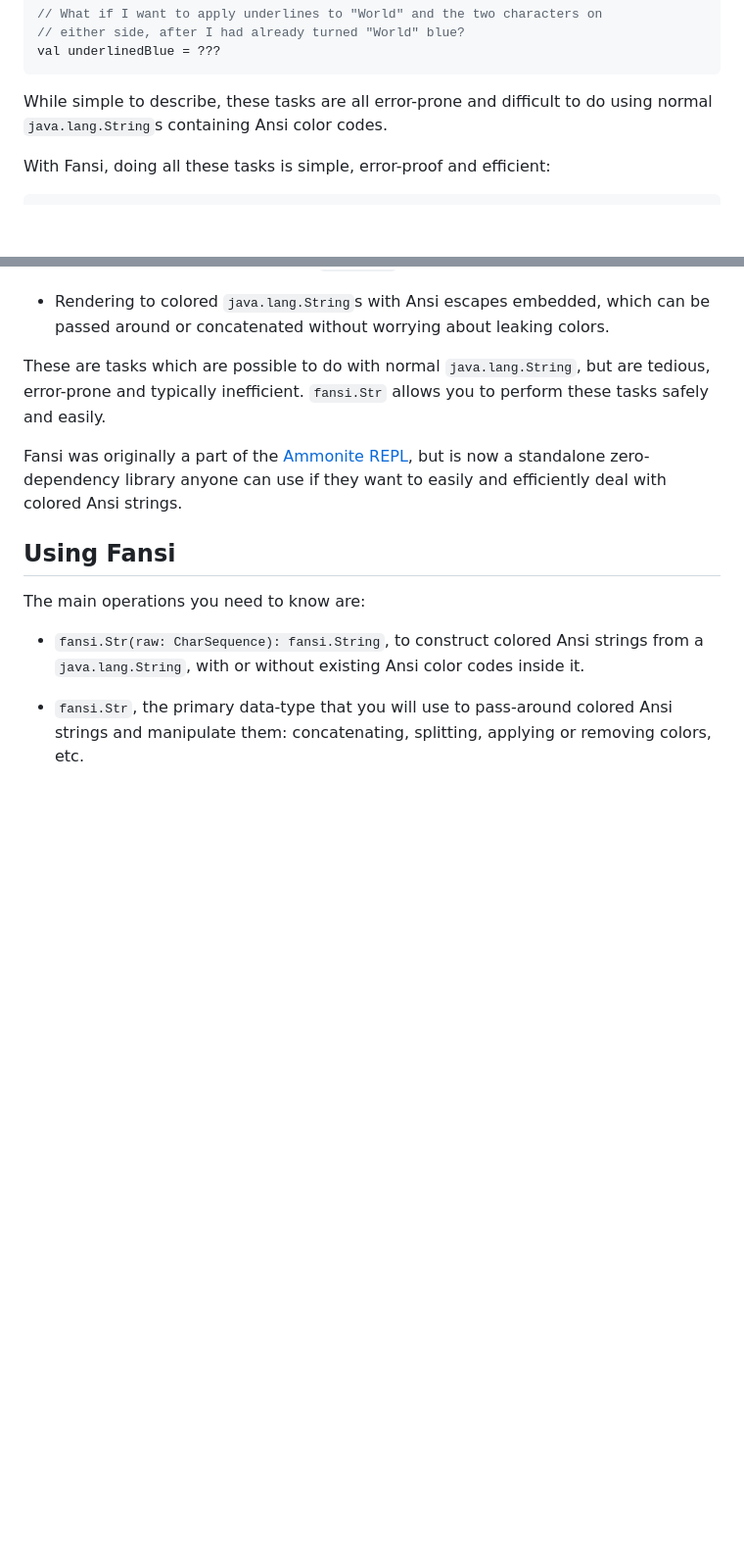
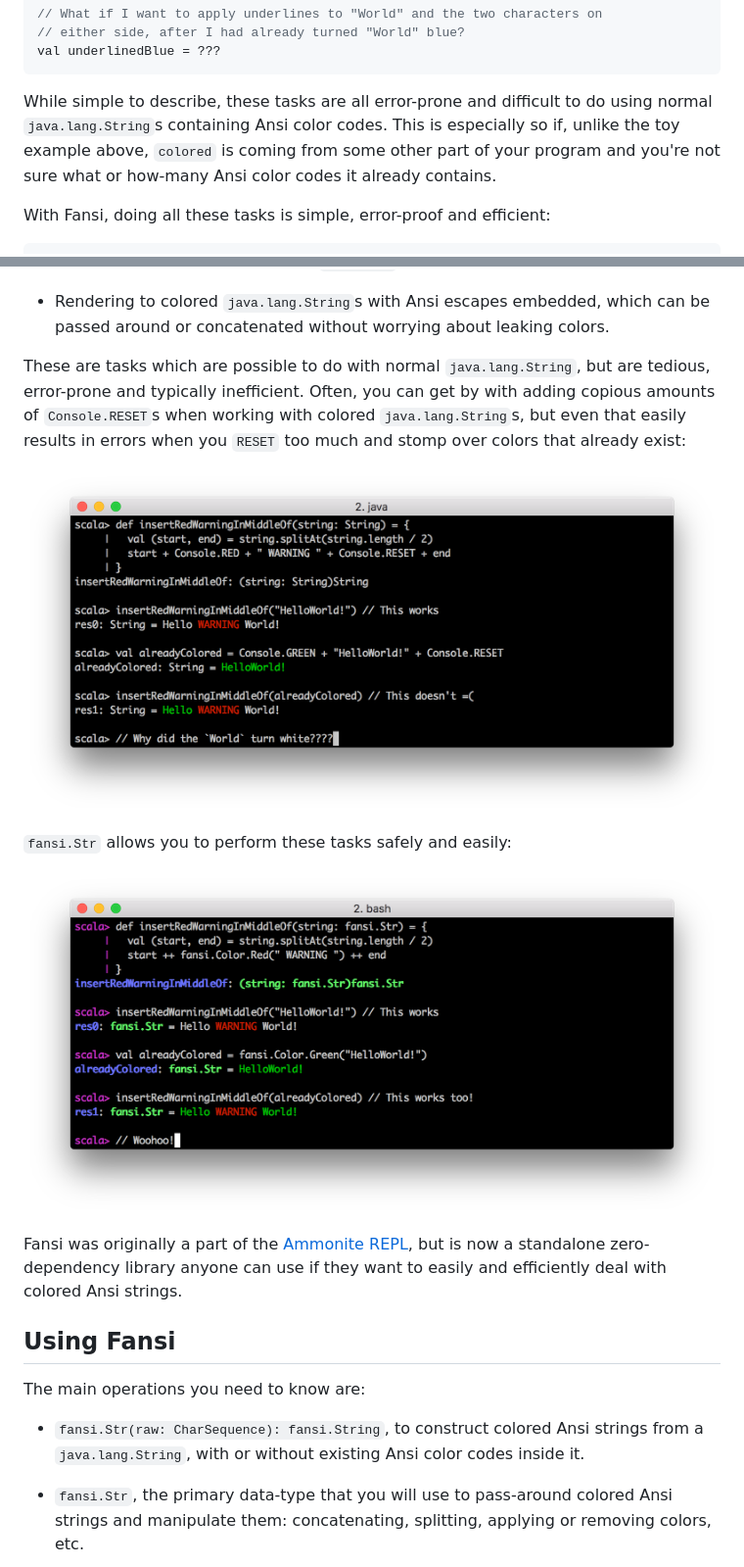
Before and after one commit to com-lihaoyi/fansi, a Markdown page: readme.md, 2 parts joined by grey strips. Shown: that part at 98% size. GitHub-like rendering; pictures changed too: docs/FansiRocks.png (added), docs/StringError.png (added); blank space fills up the shorter version.

Commit message:
more doc examples

````diff
--- a/readme.md
+++ b/readme.md
@@ -47,7 +47,10 @@ val underlinedBlue = ???
 ```
 
 While simple to describe, these tasks are all error-prone and difficult to
-do using normal `java.lang.String`s containing Ansi color codes.
+do using normal `java.lang.String`s containing Ansi color codes. This is
+especially so if, unlike the toy example above, `colored` is coming from some
+other part of your program and you're not sure what or how-many Ansi color
+codes it already contains.
 
 With Fansi, doing all these tasks is simple, error-proof and efficient:
 
@@ -93,8 +96,16 @@ manner:
   leaking colors.
 
 These are tasks which are possible to do with normal `java.lang.String`,
-but are tedious, error-prone and typically inefficient. `fansi.Str`
-allows you to perform these tasks safely and easily.
+but are tedious, error-prone and typically inefficient. Often, you can get
+by with adding copious amounts of `Console.RESET`s when working with colored
+`java.lang.String`s, but even that easily results in errors when you `RESET`
+too much and stomp over colors that already exist:
+
+![StringError](docs/StringError.png)
+
+`fansi.Str` allows you to perform these tasks safely and easily:
+
+ ![FansiRocks](docs/FansiRocks.png)
 
 Fansi was originally a part of the [Ammonite REPL](http://www.lihaoyi.com/Ammonite/),
 but is now a standalone zero-dependency library anyone can use if they want
````
